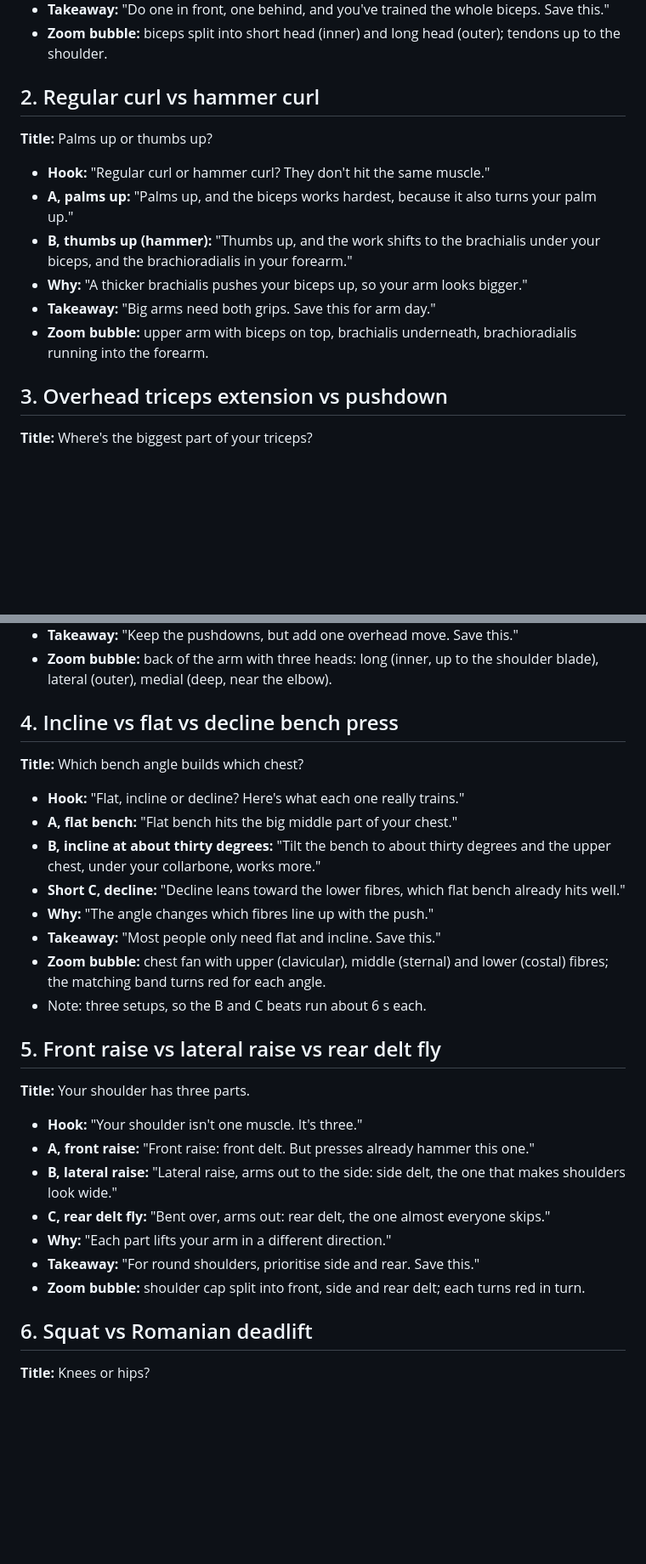
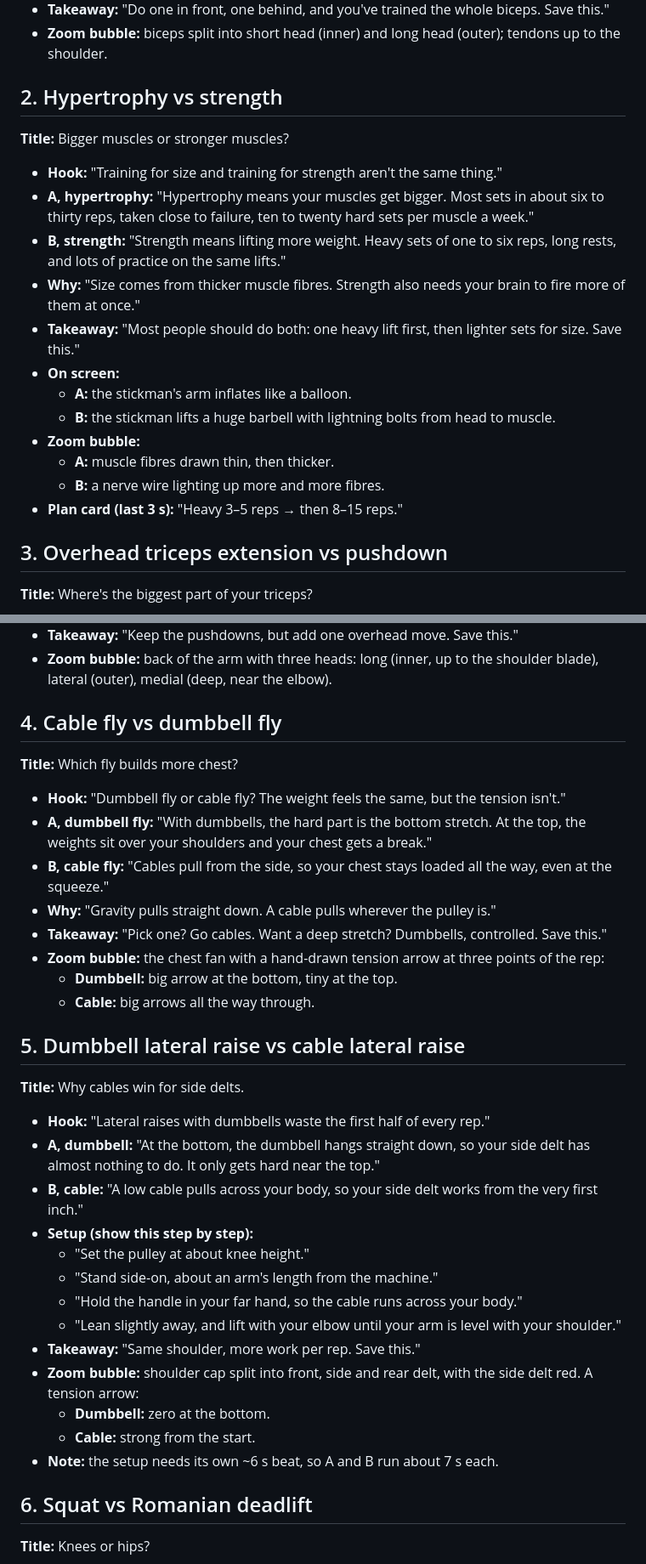
Before and after one commit to babaPT-bit/fit, a Markdown page: reels/doodle-series/SCRIPTS.md, 2 parts joined by grey strips. Shown at 85% size. GitHub-like rendering; blank space fills up the shorter version.

Commit message:
Update series scripts per feedback
Co-Authored-By: Claude Opus 5.5 <noreply@anthropic.com>
Claude-Session: https://claude.ai/code/session_01B7P11iCyLiWedAv1DCgBSM

```diff
--- a/reels/doodle-series/SCRIPTS.md
+++ b/reels/doodle-series/SCRIPTS.md
@@ -27,15 +27,21 @@ Every video follows the same 5 beats:
 - **Takeaway:** "Do one in front, one behind, and you've trained the whole biceps. Save this."
 - **Zoom bubble:** biceps split into short head (inner) and long head (outer); tendons up to the shoulder.
 
-## 2. Regular curl vs hammer curl
-**Title:** Palms up or thumbs up?
+## 2. Hypertrophy vs strength
+**Title:** Bigger muscles or stronger muscles?
 
-- **Hook:** "Regular curl or hammer curl? They don't hit the same muscle."
-- **A, palms up:** "Palms up, and the biceps works hardest, because it also turns your palm up."
-- **B, thumbs up (hammer):** "Thumbs up, and the work shifts to the brachialis under your biceps, and the brachioradialis in your forearm."
-- **Why:** "A thicker brachialis pushes your biceps up, so your arm looks bigger."
-- **Takeaway:** "Big arms need both grips. Save this for arm day."
-- **Zoom bubble:** upper arm with biceps on top, brachialis underneath, brachioradialis running into the forearm.
+- **Hook:** "Training for size and training for strength aren't the same thing."
+- **A, hypertrophy:** "Hypertrophy means your muscles get bigger. Most sets in about six to thirty reps, taken close to failure, ten to twenty hard sets per muscle a week."
+- **B, strength:** "Strength means lifting more weight. Heavy sets of one to six reps, long rests, and lots of practice on the same lifts."
+- **Why:** "Size comes from thicker muscle fibres. Strength also needs your brain to fire more of them at once."
+- **Takeaway:** "Most people should do both: one heavy lift first, then lighter sets for size. Save this."
+- **On screen:**
+  - **A:** the stickman's arm inflates like a balloon.
+  - **B:** the stickman lifts a huge barbell with lightning bolts from head to muscle.
+- **Zoom bubble:**
+  - **A:** muscle fibres drawn thin, then thicker.
+  - **B:** a nerve wire lighting up more and more fibres.
+- **Plan card (last 3 s):** "Heavy 3–5 reps → then 8–15 reps."
 
 ## 3. Overhead triceps extension vs pushdown
 **Title:** Where's the biggest part of your triceps?
@@ -47,28 +53,34 @@ Every video follows the same 5 beats:
 - **Takeaway:** "Keep the pushdowns, but add one overhead move. Save this."
 - **Zoom bubble:** back of the arm with three heads: long (inner, up to the shoulder blade), lateral (outer), medial (deep, near the elbow).
 
-## 4. Incline vs flat vs decline bench press
-**Title:** Which bench angle builds which chest?
+## 4. Cable fly vs dumbbell fly
+**Title:** Which fly builds more chest?
 
-- **Hook:** "Flat, incline or decline? Here's what each one really trains."
-- **A, flat bench:** "Flat bench hits the big middle part of your chest."
-- **B, incline at about thirty degrees:** "Tilt the bench to about thirty degrees and the upper chest, under your collarbone, works more."
-- **Short C, decline:** "Decline leans toward the lower fibres, which flat bench already hits well."
-- **Why:** "The angle changes which fibres line up with the push."
-- **Takeaway:** "Most people only need flat and incline. Save this."
-- **Zoom bubble:** chest fan with upper (clavicular), middle (sternal) and lower (costal) fibres; the matching band turns red for each angle.
-- Note: three setups, so the B and C beats run about 6 s each.
+- **Hook:** "Dumbbell fly or cable fly? The weight feels the same, but the tension isn't."
+- **A, dumbbell fly:** "With dumbbells, the hard part is the bottom stretch. At the top, the weights sit over your shoulders and your chest gets a break."
+- **B, cable fly:** "Cables pull from the side, so your chest stays loaded all the way, even at the squeeze."
+- **Why:** "Gravity pulls straight down. A cable pulls wherever the pulley is."
+- **Takeaway:** "Pick one? Go cables. Want a deep stretch? Dumbbells, controlled. Save this."
+- **Zoom bubble:** the chest fan with a hand-drawn tension arrow at three points of the rep:
+  - **Dumbbell:** big arrow at the bottom, tiny at the top.
+  - **Cable:** big arrows all the way through.
 
-## 5. Front raise vs lateral raise vs rear delt fly
-**Title:** Your shoulder has three parts.
+## 5. Dumbbell lateral raise vs cable lateral raise
+**Title:** Why cables win for side delts.
 
-- **Hook:** "Your shoulder isn't one muscle. It's three."
-- **A, front raise:** "Front raise: front delt. But presses already hammer this one."
-- **B, lateral raise:** "Lateral raise, arms out to the side: side delt, the one that makes shoulders look wide."
-- **C, rear delt fly:** "Bent over, arms out: rear delt, the one almost everyone skips."
-- **Why:** "Each part lifts your arm in a different direction."
-- **Takeaway:** "For round shoulders, prioritise side and rear. Save this."
-- **Zoom bubble:** shoulder cap split into front, side and rear delt; each turns red in turn.
+- **Hook:** "Lateral raises with dumbbells waste the first half of every rep."
+- **A, dumbbell:** "At the bottom, the dumbbell hangs straight down, so your side delt has almost nothing to do. It only gets hard near the top."
+- **B, cable:** "A low cable pulls across your body, so your side delt works from the very first inch."
+- **Setup (show this step by step):**
+  - "Set the pulley at about knee height."
+  - "Stand side-on, about an arm's length from the machine."
+  - "Hold the handle in your far hand, so the cable runs across your body."
+  - "Lean slightly away, and lift with your elbow until your arm is level with your shoulder."
+- **Takeaway:** "Same shoulder, more work per rep. Save this."
+- **Zoom bubble:** shoulder cap split into front, side and rear delt, with the side delt red. A tension arrow:
+  - **Dumbbell:** zero at the bottom.
+  - **Cable:** strong from the start.
+- **Note:** the setup needs its own ~6 s beat, so A and B run about 7 s each.
 
 ## 6. Squat vs Romanian deadlift
 **Title:** Knees or hips?
```
Also changed, not shown: other parts of reels/doodle-series/SCRIPTS.md (+13 -9 lines).
